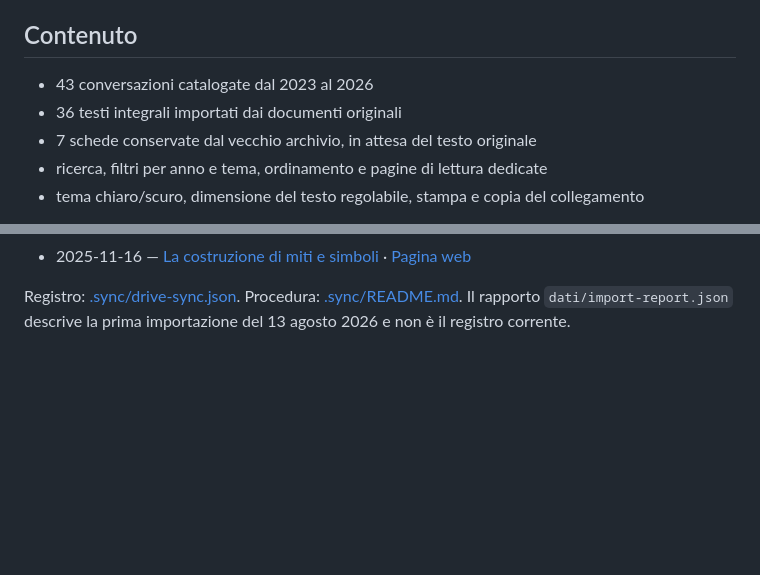
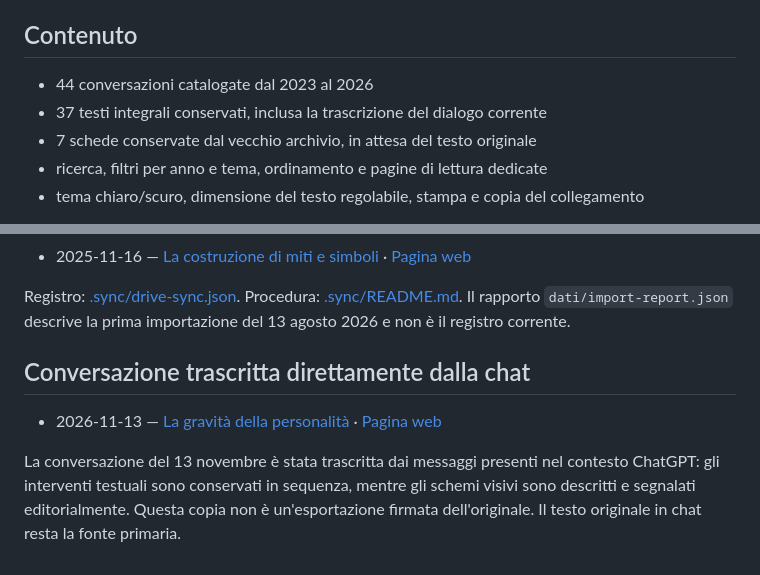
Before and after one commit to gb69prof/Conversazioni-con-Libera, a Markdown page: README.md, 2 parts joined by grey strips. Rendered like a GitHub page; blank space fills up the shorter version.

Commit message:
Documenta origine e limiti della trascrizione del 13 novembre

```diff
--- a/README.md
+++ b/README.md
@@ -4,8 +4,8 @@ Archivio statico delle conversazioni fra **gbprof** e **Libera**.
 
 ## Contenuto
 
-- 43 conversazioni catalogate dal 2023 al 2026
-- 36 testi integrali importati dai documenti originali
+- 44 conversazioni catalogate dal 2023 al 2026
+- 37 testi integrali conservati, inclusa la trascrizione del dialogo corrente
 - 7 schede conservate dal vecchio archivio, in attesa del testo originale
 - ricerca, filtri per anno e tema, ordinamento e pagine di lettura dedicate
 - tema chiaro/scuro, dimensione del testo regolabile, stampa e copia del collegamento
@@ -36,3 +36,11 @@ Gli originali restano su Drive. Le copie Markdown conservano il testo e la forma
 - 2025-11-16 — [La costruzione di miti e simboli](conversazioni/la-costruzione-di-miti-e-simboli.md) · [Pagina web](conversazioni/la-costruzione-di-miti-e-simboli.html)
 
 Registro: [.sync/drive-sync.json](.sync/drive-sync.json). Procedura: [.sync/README.md](.sync/README.md). Il rapporto `dati/import-report.json` descrive la prima importazione del 13 agosto 2026 e non è il registro corrente.
+
+
+
+## Conversazione trascritta direttamente dalla chat
+
+- 2026-11-13 — [La gravità della personalità](conversazioni/la-gravita-della-personalita-2026-11-13.md) · [Pagina web](conversazioni/la-gravita-della-personalita-2026-11-13.html)
+
+La conversazione del 13 novembre è stata trascritta dai messaggi presenti nel contesto ChatGPT: gli interventi testuali sono conservati in sequenza, mentre gli schemi visivi sono descritti e segnalati editorialmente. Questa copia non è un'esportazione firmata dell'originale. Il testo originale in chat resta la fonte primaria.
```
